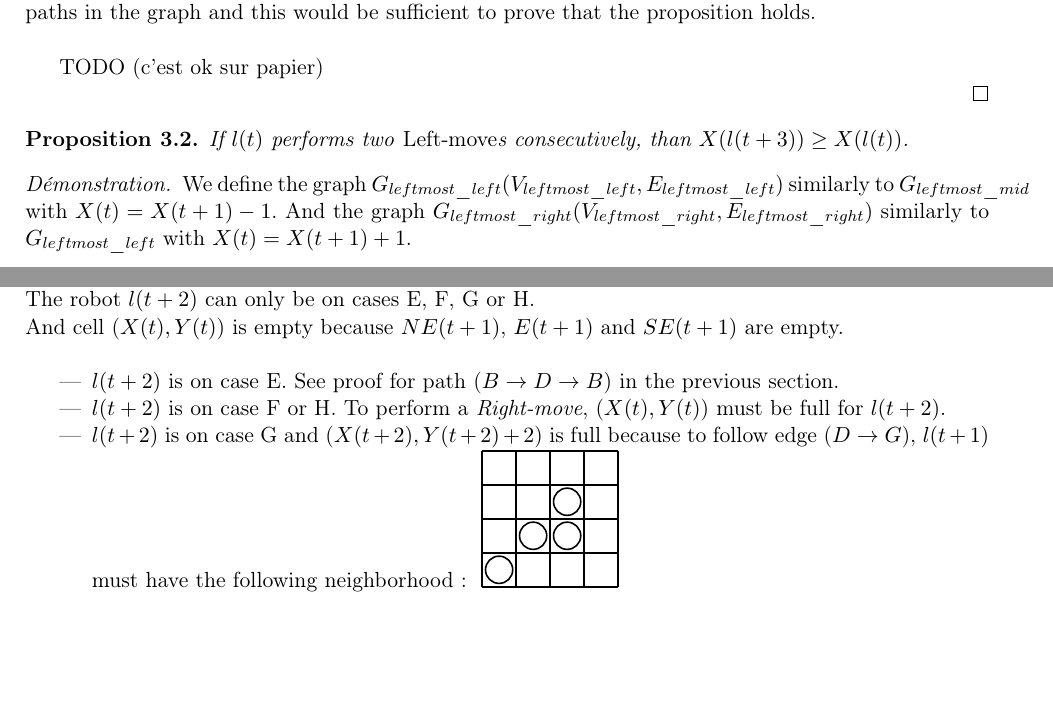
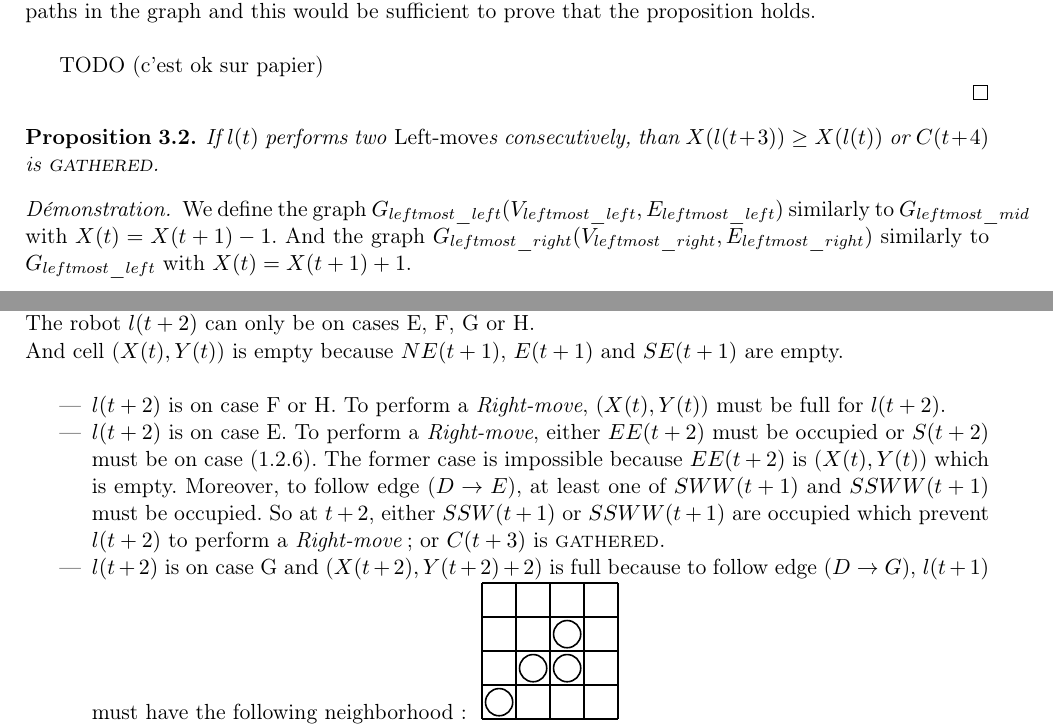
Before and after one commit to perelo/RobotGathering, a LaTeX document (doc/doc.tex): two parts of pages 5 and 6 of 11, joined at a grey line, cut so that both start at the same text, the shorter picture padded with empty space. Compiled offline with pdfLaTeX.

Commit message:
fix prop 3.2, 3.6 and proof of prop 3.2

```diff
--- a/doc/doc.tex
+++ b/doc/doc.tex
@@ -392,7 +392,7 @@ TODO (c'est ok sur papier)
 
 \begin{prop}
 If $l(t)$ performs two \emph{Left-move}s consecutively, than $X(l(t+3)) \geq
-X(l(t))$.
+X(l(t))$ or $C(t+4)$ is \Gathered.
 \end{prop}
 
 \begin{proof}
@@ -412,11 +412,19 @@ Let $l(t)$ be the robot performing two \emph{Left-move}s consecutively. \\
 The robot $l(t+2)$ can only be on cases E, F, G or H. \\
 And cell ($X(t),Y(t)$) is empty because $NE(t+1)$, $E(t+1)$ and $SE(t+1)$ are
 empty. \\
+
 \begin{itemize}
-\item $l(t+2)$ is on case E. See proof for path ($B \rightarrow D \rightarrow
-      B$) in the previous section.
 \item $l(t+2)$ is on case F or H. To perform a \emph{Right-move}, ($X(t),Y(t)$)
       must be full for $l(t+2)$.
+
+\item $l(t+2)$ is on case E. To perform a \emph{Right-move}, either $EE(t+2)$
+      must be occupied or $S(t+2)$ must be on case (1.2.6). The former case is
+      impossible because $EE(t+2)$ is ($X(t),Y(t)$) which is empty.
+      Moreover, to follow edge ($D \rightarrow E$), at least one of $SWW(t+1)$
+      and $SSWW(t+1)$ must be occupied. So at $t+2$, either $SSW(t+1)$ or
+      $SSWW(t+1)$ are occupied which prevent $l(t+2)$ to perform a
+      \emph{Right-move}~; or $C(t+3)$ is \Gathered.
+
 \item $l(t+2)$ is on case G and ($X(t+2),Y(t+2)+2$) is full because to follow
       edge ($D \rightarrow G$), $l(t+1)$ must have the following neighborhood~:
       \spacee {(4,4)} {{(0,0),(1,1),(2,1),(2,2)}} \\
```
Also changed, not shown: doc/doc.pdf, doc/doc.tex (4 more changed lines).
